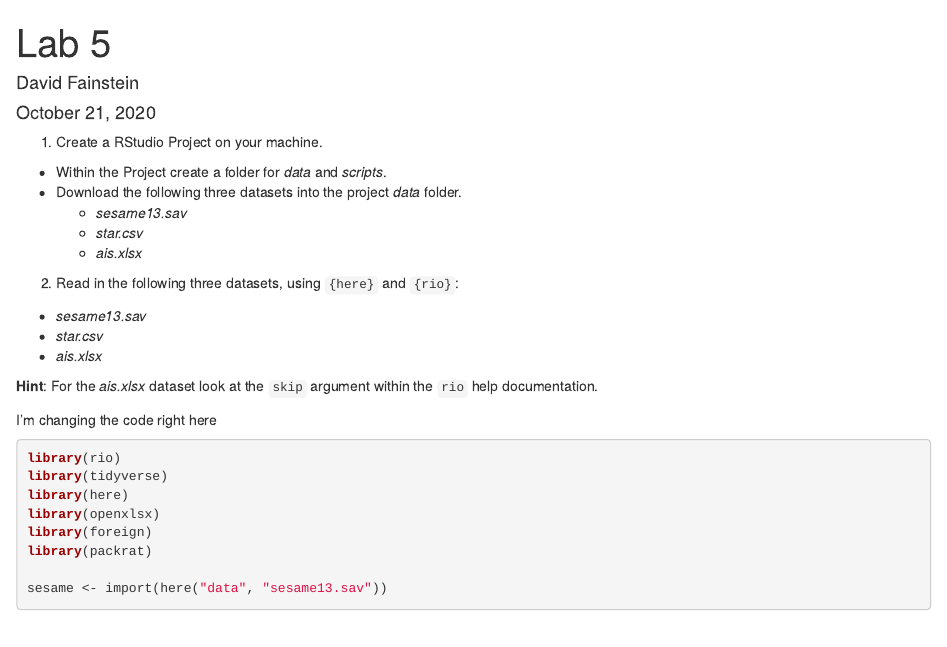
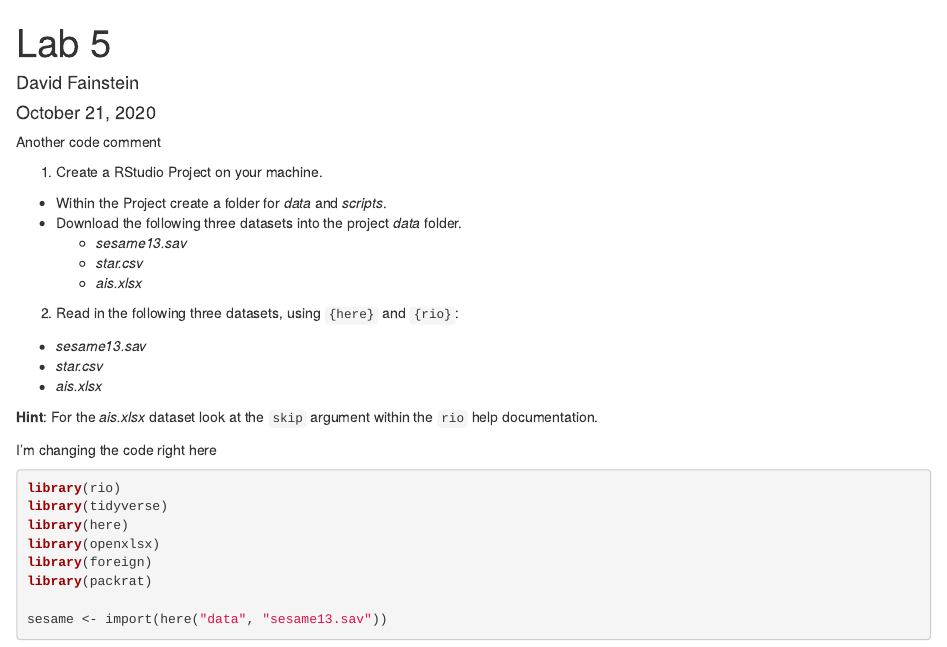
Before and after one commit to dwfainstein/Lab5, an R Markdown document (scripts/lab5.Rmd): the page in a window 1100 px wide, from its top. Rendered offline with R 4.5, knitr and Pandoc, with nearby package versions; some code elsewhere in the file could not run offline.

Commit message:
One more change

````diff
--- a/scripts/lab5.Rmd
+++ b/scripts/lab5.Rmd
@@ -8,6 +8,8 @@ output: html_document
 ```{r setup, include = FALSE}
 knitr::opts_chunk$set(echo = TRUE, message = FALSE)
 ```
+Another code comment
+
 
 1. Create a RStudio Project on your machine.
 
````
